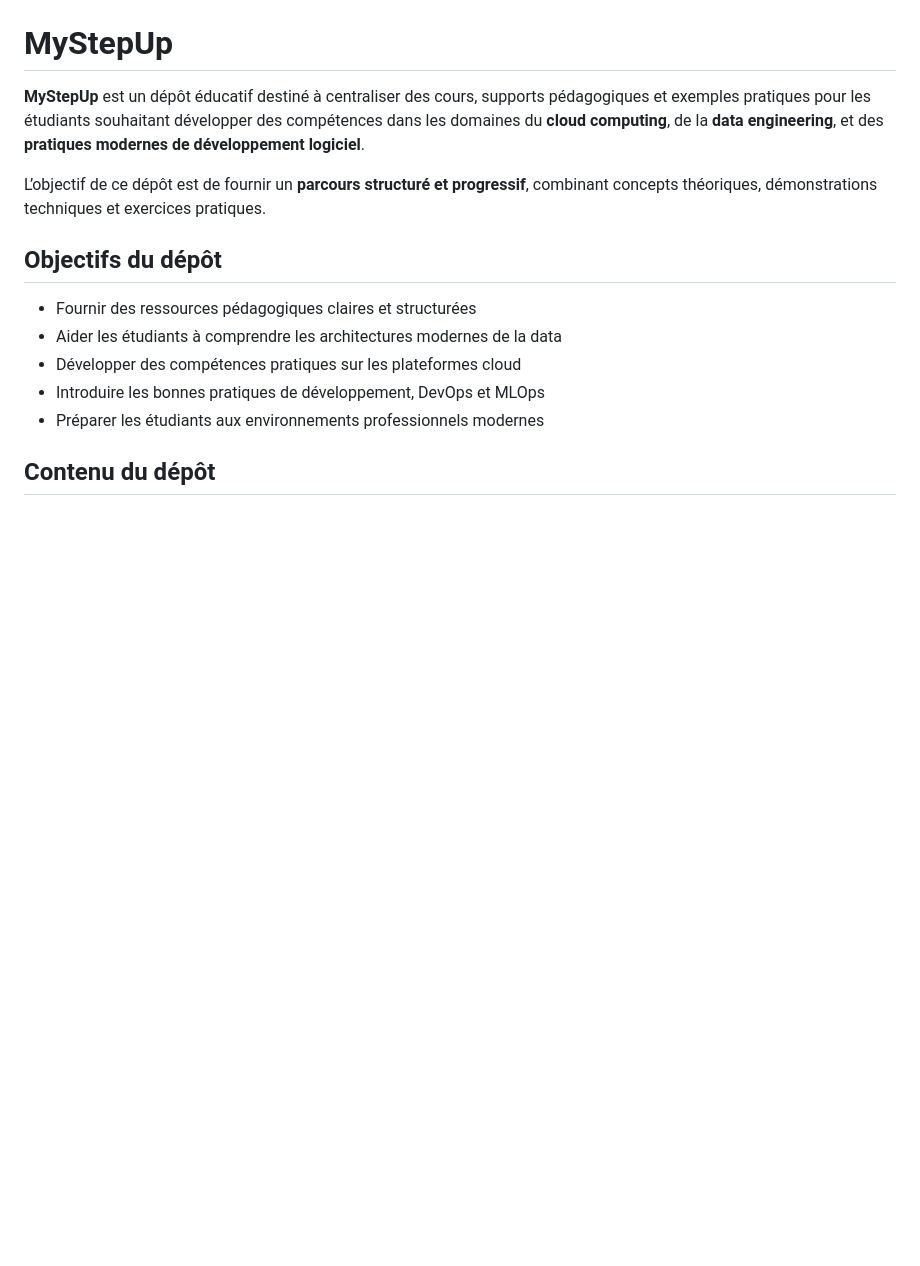
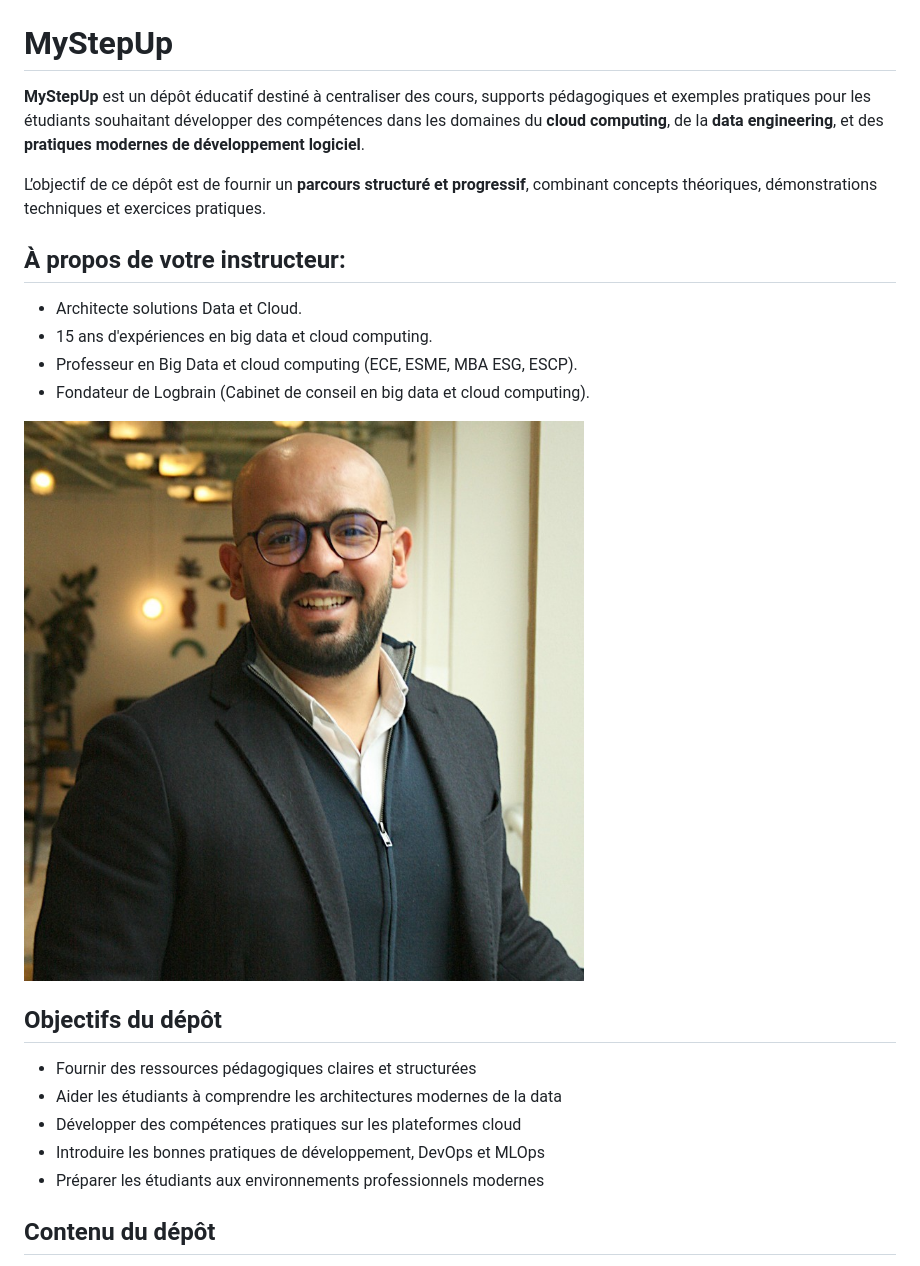
Before and after one commit to atifrani/MyStepUp, a Markdown page: README.md, the part around the change. GitHub-like rendering; pictures changed too: images/axel.jpg (added); blank space fills up the shorter version.

Commit message:
ajout a propos de moi

```diff
--- a/README.md
+++ b/README.md
@@ -3,6 +3,16 @@
 **MyStepUp** est un dépôt éducatif destiné à centraliser des cours, supports pédagogiques et exemples pratiques pour les étudiants souhaitant développer des compétences dans les domaines du **cloud computing**, de la **data engineering**, et des **pratiques modernes de développement logiciel**.
 
 L’objectif de ce dépôt est de fournir un **parcours structuré et progressif**, combinant concepts théoriques, démonstrations techniques et exercices pratiques.
+
+## À propos de votre instructeur:
+
++ Architecte solutions Data et Cloud.
++ 15 ans d'expériences en big data et cloud computing.
++ Professeur en Big Data et cloud computing (ECE, ESME, MBA ESG, ESCP).
++ Fondateur de Logbrain (Cabinet de conseil en big data et cloud computing).
+
+![alt text](images/axel.jpg)
+
 
 ## Objectifs du dépôt
 
```
